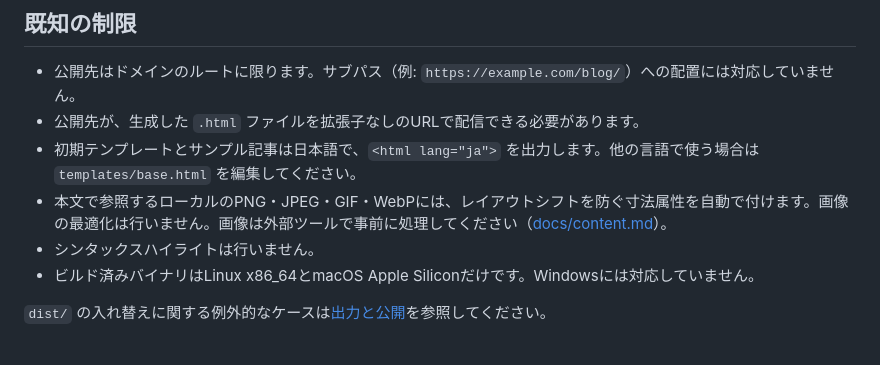
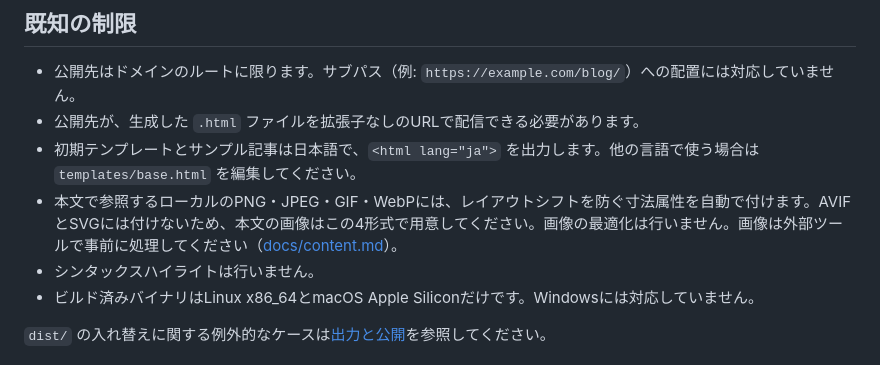
Before and after one commit to nnenn0/genbit, a Markdown page: README.md, the part around the change. Rendered like a GitHub page.

```diff
--- a/README.md
+++ b/README.md
@@ -138,7 +138,7 @@ tags = ["rust", "web"]
 - 公開先はドメインのルートに限ります。サブパス（例: `https://example.com/blog/`）への配置には対応していません。
 - 公開先が、生成した `.html` ファイルを拡張子なしのURLで配信できる必要があります。
 - 初期テンプレートとサンプル記事は日本語で、`<html lang="ja">` を出力します。他の言語で使う場合は `templates/base.html` を編集してください。
-- 本文で参照するローカルのPNG・JPEG・GIF・WebPには、レイアウトシフトを防ぐ寸法属性を自動で付けます。画像の最適化は行いません。画像は外部ツールで事前に処理してください（[docs/content.md](docs/content.md#画像)）。
+- 本文で参照するローカルのPNG・JPEG・GIF・WebPには、レイアウトシフトを防ぐ寸法属性を自動で付けます。AVIFとSVGには付けないため、本文の画像はこの4形式で用意してください。画像の最適化は行いません。画像は外部ツールで事前に処理してください（[docs/content.md](docs/content.md#画像)）。
 - シンタックスハイライトは行いません。
 - ビルド済みバイナリはLinux x86_64とmacOS Apple Siliconだけです。Windowsには対応していません。
 
```
Also changed, not shown: docs/content.md (+9 -4 lines).
